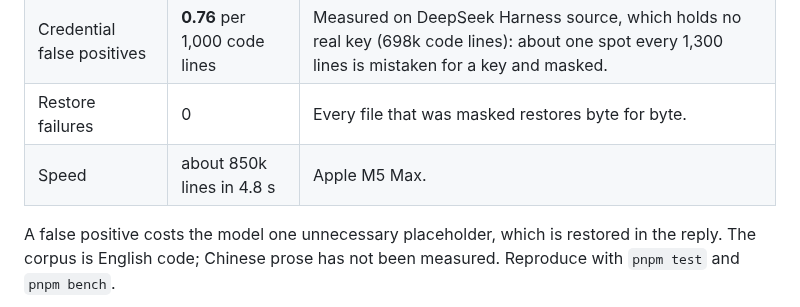
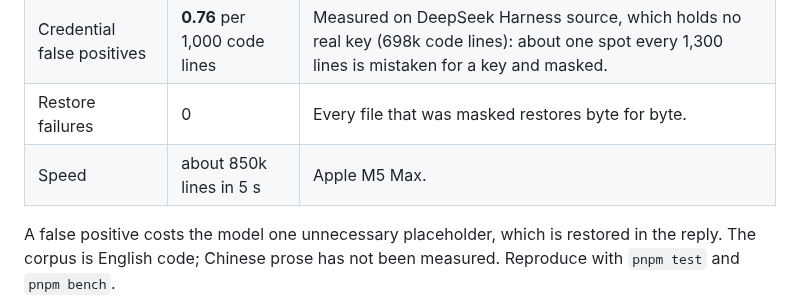
Before and after one commit to Exestence/redaction-proxy, a Markdown page: README.md, the part around the change. Rendered like a GitHub page.

Commit message:
docs: round throughput to about 5 s in all three documents
Co-Authored-By: Claude Opus 5.5 <noreply@anthropic.com>

```diff
--- a/README.md
+++ b/README.md
@@ -145,7 +145,7 @@ See the [technical details](docs/DETAILS.md#12-完整設定) for the matching en
 | Tests | 418, all passing | Rules, engine, adversarial inputs, and streamed and non-streamed requests for all three APIs against a fake upstream. |
 | Credential false positives | **0.76** per 1,000 code lines | Measured on DeepSeek Harness source, which holds no real key (698k code lines): about one spot every 1,300 lines is mistaken for a key and masked. |
 | Restore failures | 0 | Every file that was masked restores byte for byte. |
-| Speed | about 850k lines in 4.8 s | Apple M5 Max. |
+| Speed | about 850k lines in 5 s | Apple M5 Max. |
 
 A false positive costs the model one unnecessary placeholder, which is restored in the reply. The corpus is English code; Chinese prose has not been measured. Reproduce with `pnpm test` and `pnpm bench`.
 
```
Also changed, not shown: README.zh-TW.md (+1 -1 lines), docs/DETAILS.md (+1 -1 lines).
